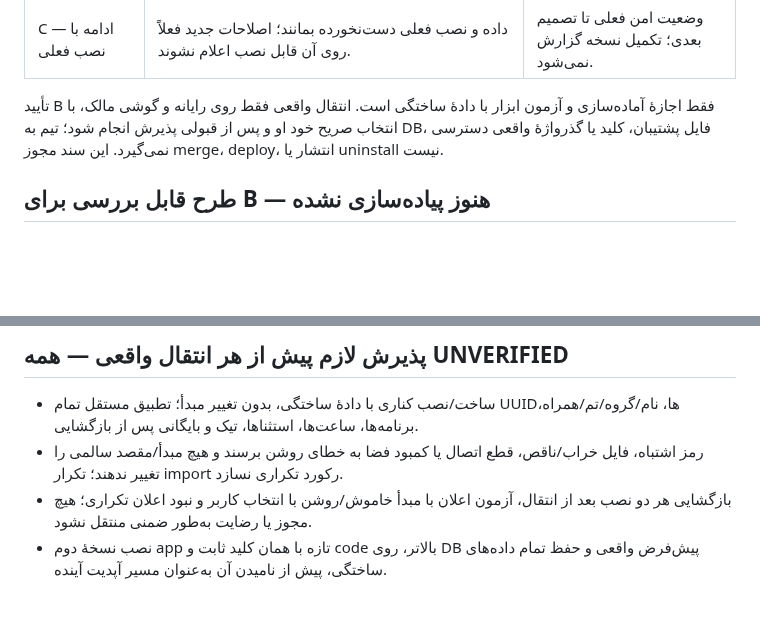
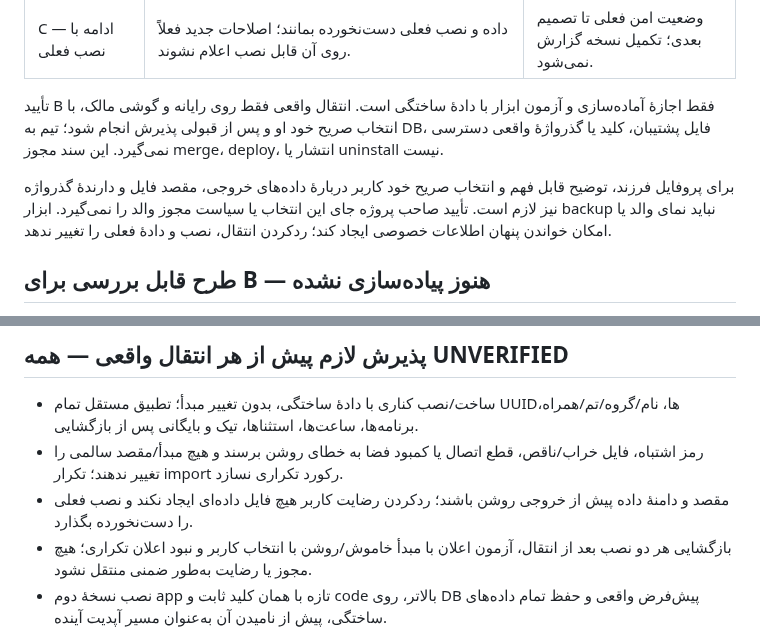
Before and after one commit to davoodmehraban89/LifeMate, a Markdown page: docs/decisions/0018-offline-installed-data-rescue-options.md, 2 parts joined by grey strips. GitHub-like rendering; blank space fills up the shorter version.

Commit message:
docs(privacy): require user choice before proposed local recovery

```diff
--- a/docs/decisions/0018-offline-installed-data-rescue-options.md
+++ b/docs/decisions/0018-offline-installed-data-rescue-options.md
@@ -18,6 +18,8 @@
 
 تأیید B فقط اجازهٔ آماده‌سازی و آزمون ابزار با دادهٔ ساختگی است. انتقال واقعی فقط روی رایانه و گوشی مالک، با انتخاب صریح خود او و پس از قبولی پذیرش انجام شود؛ تیم به DB، فایل پشتیبان، کلید یا گذرواژهٔ واقعی دسترسی نمی‌گیرد. این سند مجوز merge، deploy، انتشار یا uninstall نیست.
 
+برای پروفایل فرزند، توضیح قابل فهم و انتخاب صریح خود کاربر دربارهٔ داده‌های خروجی، مقصد فایل و دارندهٔ گذرواژه نیز لازم است. تأیید صاحب پروژه جای این انتخاب یا سیاست مجوز والد را نمی‌گیرد. ابزار backup نباید نمای والد یا امکان خواندن پنهان اطلاعات خصوصی ایجاد کند؛ ردکردن انتقال، نصب و دادهٔ فعلی را تغییر ندهد.
+
 ## طرح قابل بررسی برای B — هنوز پیاده‌سازی نشده
 
 1. **هویت تازه:** پیشنهاد `ir.lifeguide.app.personal`، ثابت پس از نخستین تحویل تأییدشده؛ نام محصول LifeGuide باقی می‌ماند. هویت آنلاین `ir.lifeguide.app`، نصب قبلی `.device`، schema و JWT تغییر نمی‌کنند. این ID فعلاً فقط متن پیشنهاد است و در Gradle تنظیم نشده است.
@@ -31,6 +33,7 @@
 
 - ساخت/نصب کناری با دادهٔ ساختگی، بدون تغییر مبدأ؛ تطبیق مستقل تمام UUIDها، نام/گروه/تم/همراه، برنامه‌ها، ساعت‌ها، استثناها، تیک و بایگانی پس از بازگشایی.
 - رمز اشتباه، فایل خراب/ناقص، قطع اتصال یا کمبود فضا به خطای روشن برسند و هیچ مبدأ/مقصد سالمی را تغییر ندهند؛ تکرار import رکورد تکراری نسازد.
+- مقصد و دامنهٔ داده پیش از خروجی روشن باشند؛ ردکردن رضایت کاربر هیچ فایل داده‌ای ایجاد نکند و نصب فعلی را دست‌نخورده بگذارد.
 - بازگشایی هر دو نصب بعد از انتقال، آزمون اعلان با مبدأ خاموش/روشن با انتخاب کاربر و نبود اعلان تکراری؛ هیچ مجوز یا رضایت به‌طور ضمنی منتقل نشود.
 - نصب نسخهٔ دوم app تازه با همان کلید ثابت و code بالاتر، روی DB پیش‌فرض واقعی و حفظ تمام داده‌های ساختگی، پیش از نامیدن آن به‌عنوان مسیر آپدیت آینده.
 
```
